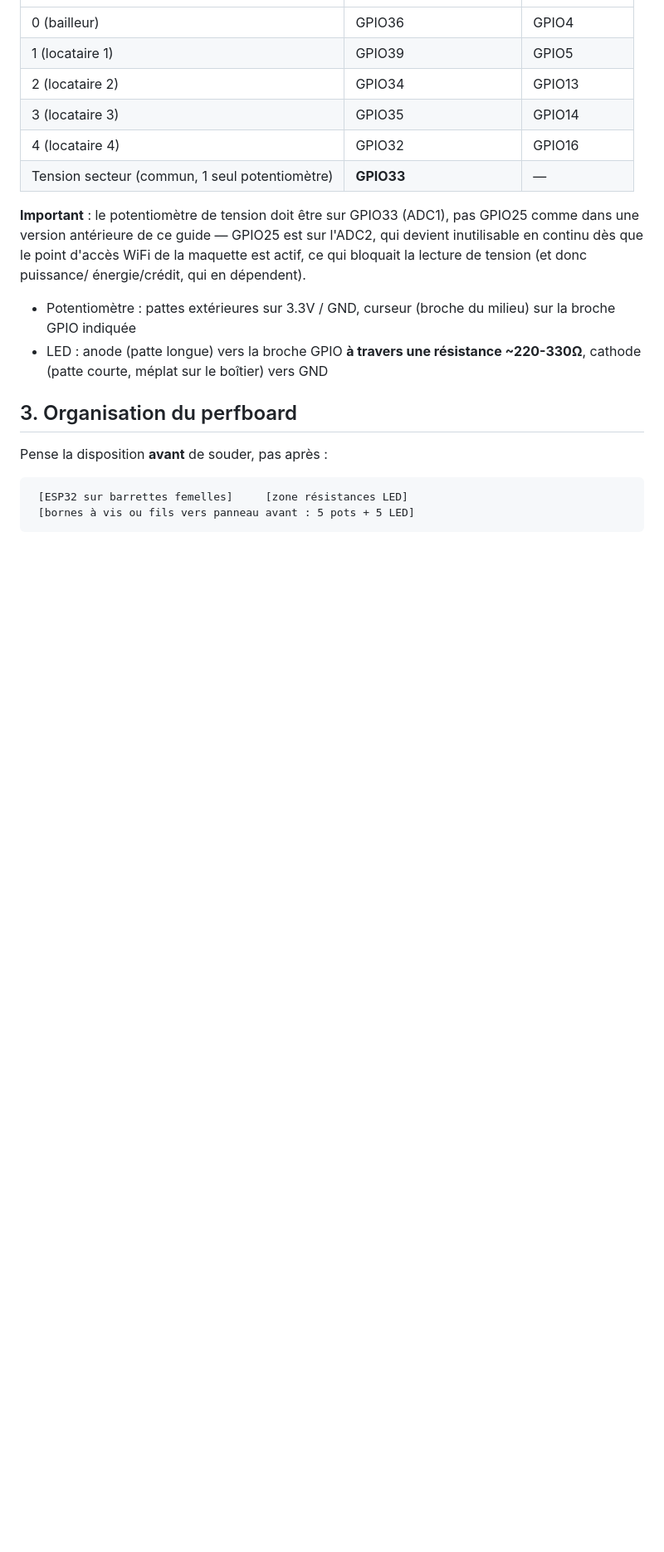
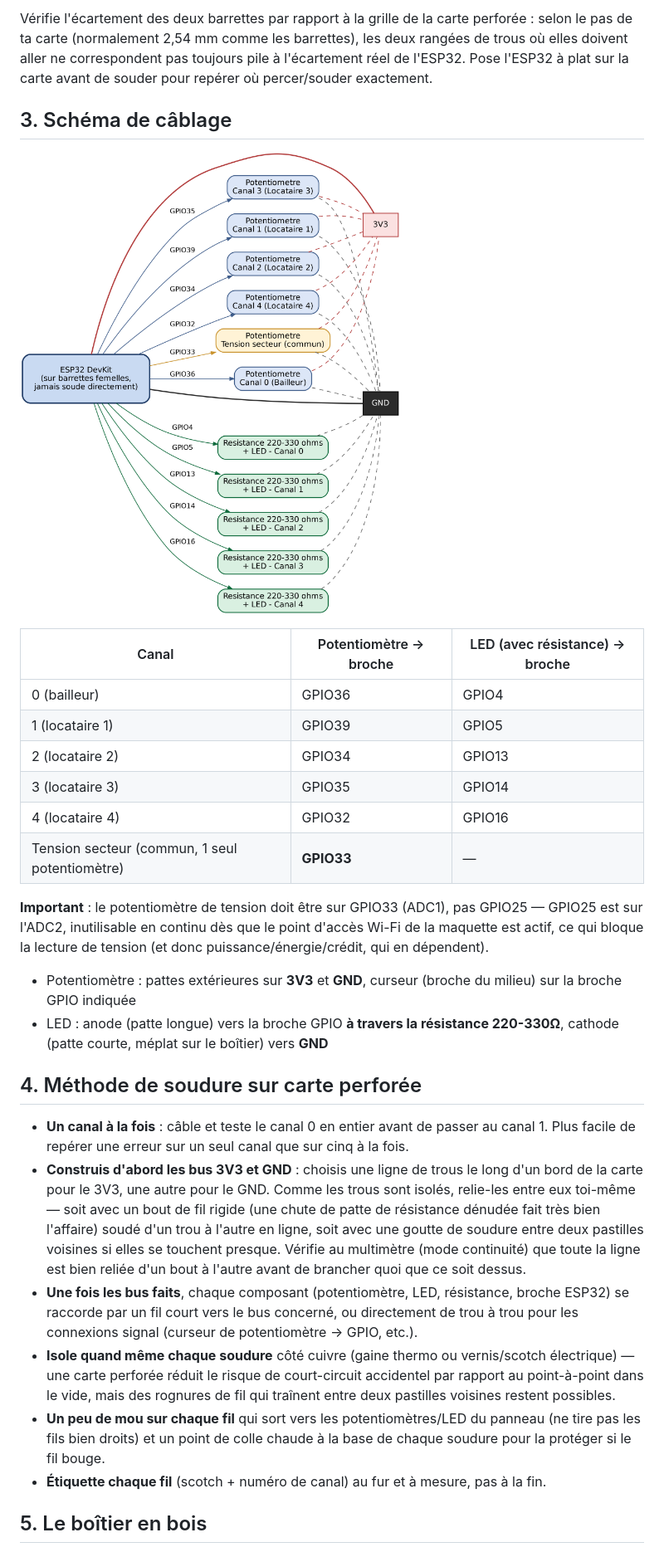
Before and after one commit to Samuelmathe/TFC-Multicanal-Goma, a Markdown page: GUIDE_MAQUETTE_BOITIER.md, the part around one of its changes. Shown at 83% size. GitHub-like rendering; pictures changed too: schema_branchement.png (added); blank space fills up the shorter version.

````diff
--- a/GUIDE_MAQUETTE_BOITIER.md
+++ b/GUIDE_MAQUETTE_BOITIER.md
@@ -21,3 +46,15 @@ sortant, tu ne dessoudes rien.
+Vérifie l'écartement des deux barrettes par rapport à la grille de la
+carte perforée : selon le pas de ta carte (normalement 2,54 mm comme les
+barrettes), les deux rangées de trous où elles doivent aller ne
+correspondent pas toujours pile à l'écartement réel de l'ESP32. Pose
+l'ESP32 à plat sur la carte avant de souder pour repérer où percer/souder
+exactement.
+
+## 3. Schéma de câblage
+
+![Schema de branchement](schema_branchement.png)
+
+| Canal | Potentiomètre → broche | LED (avec résistance) → broche |
 |---|---|---|
 | 0 (bailleur) | GPIO36 | GPIO4 |
 | 1 (locataire 1) | GPIO39 | GPIO5 |
@@ -27,23 +64,43 @@ sortant, tu ne dessoudes rien.
 | Tension secteur (commun, 1 seul potentiomètre) | **GPIO33** | — |
 
 **Important** : le potentiomètre de tension doit être sur GPIO33 (ADC1), pas
-GPIO25 comme dans une version antérieure de ce guide — GPIO25 est sur l'ADC2,
-qui devient inutilisable en continu dès que le point d'accès WiFi de la
-maquette est actif, ce qui bloquait la lecture de tension (et donc puissance/
-énergie/crédit, qui en dépendent).
+GPIO25 — GPIO25 est sur l'ADC2, inutilisable en continu dès que le point
+d'accès Wi-Fi de la maquette est actif, ce qui bloque la lecture de tension
+(et donc puissance/énergie/crédit, qui en dépendent).
 
-- Potentiomètre : pattes extérieures sur 3.3V / GND, curseur (broche du
-  milieu) sur la broche GPIO indiquée
-- LED : anode (patte longue) vers la broche GPIO **à travers une
-  résistance ~220-330Ω**, cathode (patte courte, méplat sur le boîtier)
-  vers GND
+- Potentiomètre : pattes extérieures sur **3V3** et **GND**, curseur (broche
+  du milieu) sur la broche GPIO indiquée
+- LED : anode (patte longue) vers la broche GPIO **à travers la résistance
+  220-330Ω**, cathode (patte courte, méplat sur le boîtier) vers **GND**
 
-## 3. Organisation du perfboard
+## 4. Méthode de soudure sur carte perforée
 
-Pense la disposition **avant** de souder, pas après :
+- **Un canal à la fois** : câble et teste le canal 0 en entier avant de
+  passer au canal 1. Plus facile de repérer une erreur sur un seul canal
+  que sur cinq à la fois.
+- **Construis d'abord les bus 3V3 et GND** : choisis une ligne de trous
+  le long d'un bord de la carte pour le 3V3, une autre pour le GND.
+  Comme les trous sont isolés, relie-les entre eux toi-même — soit avec
+  un bout de fil rigide (une chute de patte de résistance dénudée fait
+  très bien l'affaire) soudé d'un trou à l'autre en ligne, soit avec une
+  goutte de soudure entre deux pastilles voisines si elles se touchent
+  presque. Vérifie au multimètre (mode continuité) que toute la ligne est
+  bien reliée d'un bout à l'autre avant de brancher quoi que ce soit
+  dessus.
+- **Une fois les bus faits**, chaque composant (potentiomètre, LED,
+  résistance, broche ESP32) se raccorde par un fil court vers le bus
+  concerné, ou directement de trou à trou pour les connexions signal
+  (curseur de potentiomètre → GPIO, etc.).
+- **Isole quand même chaque soudure** côté cuivre (gaine thermo ou
+  vernis/scotch électrique) — une carte perforée réduit le risque de
+  court-circuit accidentel par rapport au point-à-point dans le vide,
+  mais des rognures de fil qui traînent entre deux pastilles voisines
+  restent possibles.
+- **Un peu de mou sur chaque fil** qui sort vers les potentiomètres/LED
+  du panneau (ne tire pas les fils bien droits) et un point de colle
+  chaude à la base de chaque soudure pour la protéger si le fil bouge.
+- **Étiquette chaque fil** (scotch + numéro de canal) au fur et à mesure,
+  pas à la fin.
 
-```
- [ESP32 sur barrettes femelles]     [zone résistances LED]
- [bornes à vis ou fils vers panneau avant : 5 pots + 5 LED]
-```
+## 5. Le boîtier en bois
 
````
Also changed, not shown: other parts of GUIDE_MAQUETTE_BOITIER.md (+65 -49 lines), kicad/GUIDE_ROUTAGE_20A.md (added, +134 -0 lines), 11 other files.
